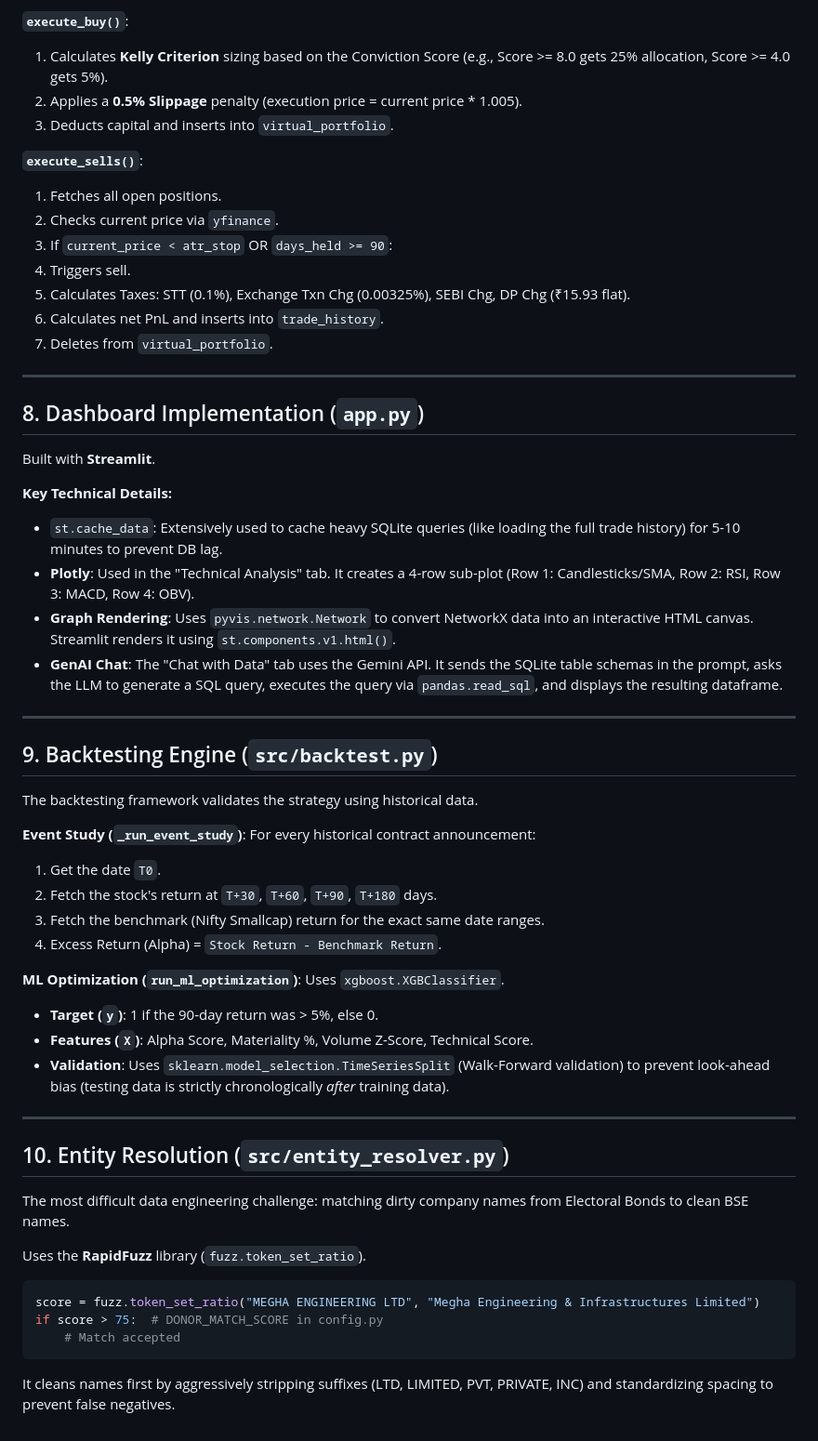
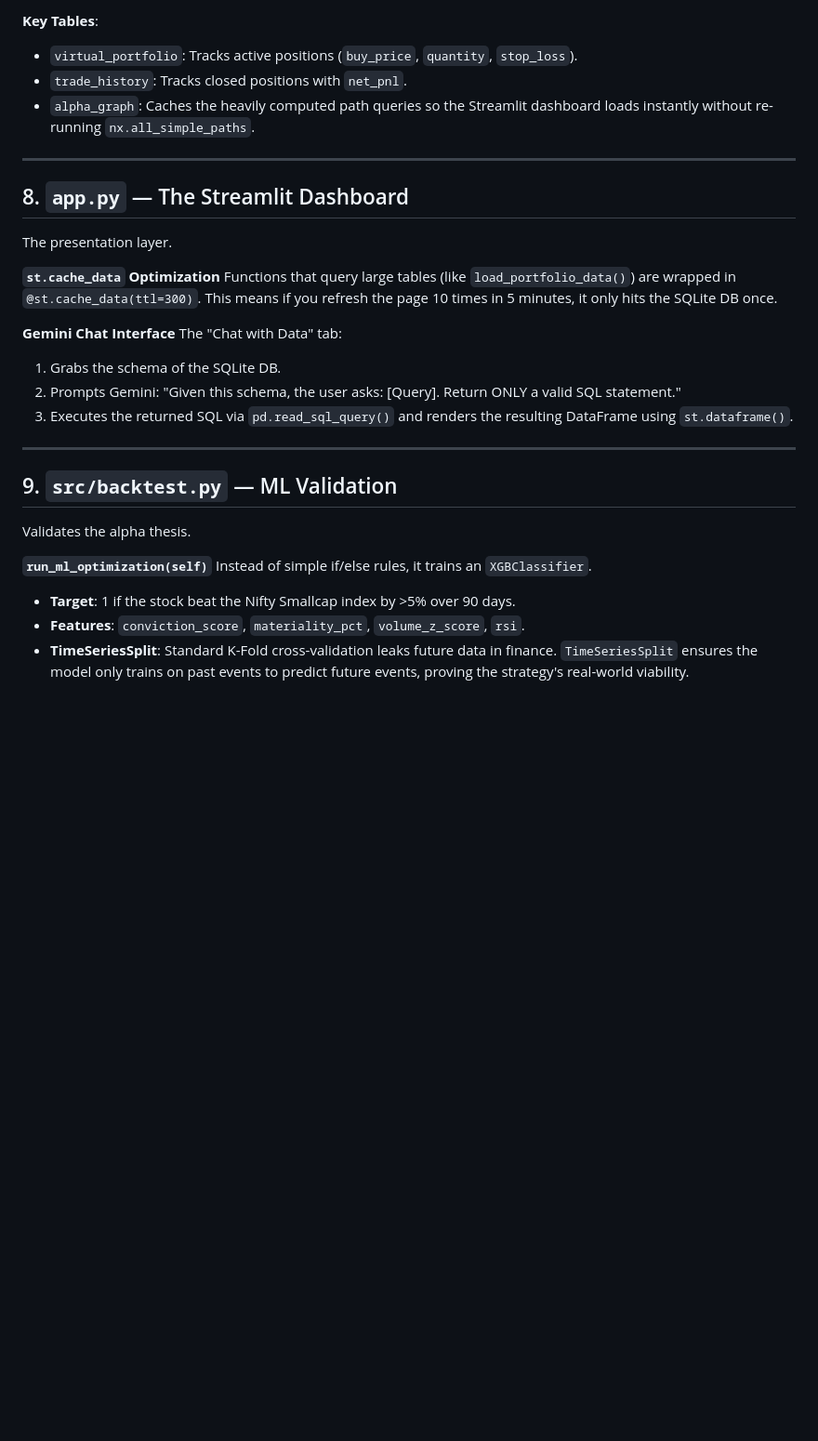
Before and after one commit to KalWardin-Dronzer/Political_Alpha_Tracker, a Markdown page: CODE_WALKTHROUGH.md, the part around one of its changes. Shown at 93% size. Drawn GitHub-style; blank space fills up the shorter version.

````diff
--- a/CODE_WALKTHROUGH.md
+++ b/CODE_WALKTHROUGH.md
@@ -142,59 +133,30 @@ The `PaperTrader` handles the simulation logic realistically.
 
-**`execute_buy()`**:
-1. Calculates **Kelly Criterion** sizing based on the Conviction Score (e.g., Score >= 8.0 gets 25% allocation, Score >= 4.0 gets 5%).
-2. Applies a **0.5% Slippage** penalty (execution price = current price * 1.005).
-3. Deducts capital and inserts into `virtual_portfolio`.
-
-**`execute_sells()`**:
-1. Fetches all open positions.
-2. Checks current price via `yfinance`.
-3. If `current_price < atr_stop` OR `days_held >= 90`:
-4. Triggers sell.
-5. Calculates Taxes: STT (0.1%), Exchange Txn Chg (0.00325%), SEBI Chg, DP Chg (₹15.93 flat).
-6. Calculates net PnL and inserts into `trade_history`.
-7. Deletes from `virtual_portfolio`.
+**Key Tables**:
+*   `virtual_portfolio`: Tracks active positions (`buy_price`, `quantity`, `stop_loss`).
+*   `trade_history`: Tracks closed positions with `net_pnl`.
+*   `alpha_graph`: Caches the heavily computed path queries so the Streamlit dashboard loads instantly without re-running `nx.all_simple_paths`.
 
 ---
 
-## 8. Dashboard Implementation (`app.py`)
+## 8. `app.py` — The Streamlit Dashboard
+The presentation layer.
 
-Built with **Streamlit**.
+**`st.cache_data` Optimization**
+Functions that query large tables (like `load_portfolio_data()`) are wrapped in `@st.cache_data(ttl=300)`. This means if you refresh the page 10 times in 5 minutes, it only hits the SQLite DB once.
 
-**Key Technical Details:**
-*   `st.cache_data`: Extensively used to cache heavy SQLite queries (like loading the full trade history) for 5-10 minutes to prevent DB lag.
-*   **Plotly**: Used in the "Technical Analysis" tab. It creates a 4-row sub-plot (Row 1: Candlesticks/SMA, Row 2: RSI, Row 3: MACD, Row 4: OBV).
-*   **Graph Rendering**: Uses `pyvis.network.Network` to convert NetworkX data into an interactive HTML canvas. Streamlit renders it using `st.components.v1.html()`.
-*   **GenAI Chat**: The "Chat with Data" tab uses the Gemini API. It sends the SQLite table schemas in the prompt, asks the LLM to generate a SQL query, executes the query via `pandas.read_sql`, and displays the resulting dataframe.
+**Gemini Chat Interface**
+The "Chat with Data" tab:
+1. Grabs the schema of the SQLite DB.
+2. Prompts Gemini: "Given this schema, the user asks: [Query]. Return ONLY a valid SQL statement."
+3. Executes the returned SQL via `pd.read_sql_query()` and renders the resulting DataFrame using `st.dataframe()`.
 
 ---
 
-## 9. Backtesting Engine (`src/backtest.py`)
+## 9. `src/backtest.py` — ML Validation
+Validates the alpha thesis.
 
-The backtesting framework validates the strategy using historical data.
-
-**Event Study (`_run_event_study`)**:
-For every historical contract announcement:
-1. Get the date `T0`.
-2. Fetch the stock's return at `T+30`, `T+60`, `T+90`, `T+180` days.
-3. Fetch the benchmark (Nifty Smallcap) return for the exact same date ranges.
-4. Excess Return (Alpha) = `Stock Return - Benchmark Return`.
-
-**ML Optimization (`run_ml_optimization`)**:
-Uses `xgboost.XGBClassifier`.
-*   **Target (`y`)**: 1 if the 90-day return was > 5%, else 0.
-*   **Features (`X`)**: Alpha Score, Materiality %, Volume Z-Score, Technical Score.
-*   **Validation**: Uses `sklearn.model_selection.TimeSeriesSplit` (Walk-Forward validation) to prevent look-ahead bias (testing data is strictly chronologically *after* training data).
-
----
-
-## 10. Entity Resolution (`src/entity_resolver.py`)
-
-The most difficult data engineering challenge: matching dirty company names from Electoral Bonds to clean BSE names.
-
-Uses the **RapidFuzz** library (`fuzz.token_set_ratio`).
-```python
-score = fuzz.token_set_ratio("MEGHA ENGINEERING LTD", "Megha Engineering & Infrastructures Limited")
-if score > 75:  # DONOR_MATCH_SCORE in config.py
-    # Match accepted
-```
-It cleans names first by aggressively stripping suffixes (LTD, LIMITED, PVT, PRIVATE, INC) and standardizing spacing to prevent false negatives.
+**`run_ml_optimization(self)`**
+Instead of simple if/else rules, it trains an `XGBClassifier`.
+*   **Target**: 1 if the stock beat the Nifty Smallcap index by >5% over 90 days.
+*   **Features**: `conviction_score`, `materiality_pct`, `volume_z_score`, `rsi`.
+*   **TimeSeriesSplit**: Standard K-Fold cross-validation leaks future data in finance. `TimeSeriesSplit` ensures the model only trains on past events to predict future events, proving the strategy's real-world viability.
````
Also changed, not shown: other parts of CODE_WALKTHROUGH.md (+98 -107 lines).
